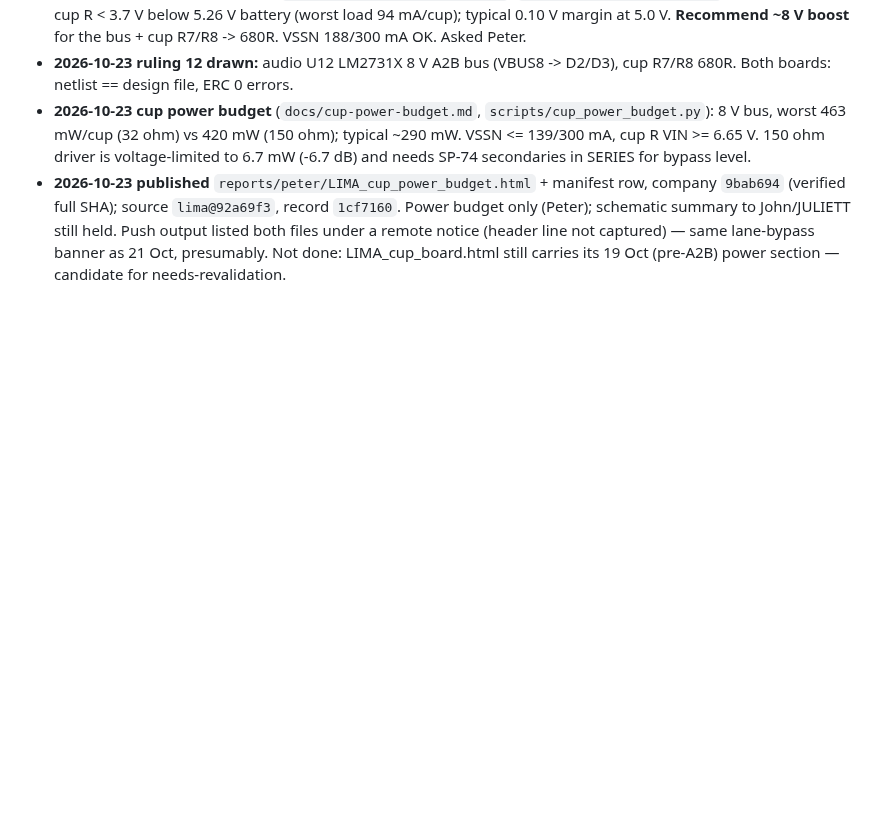
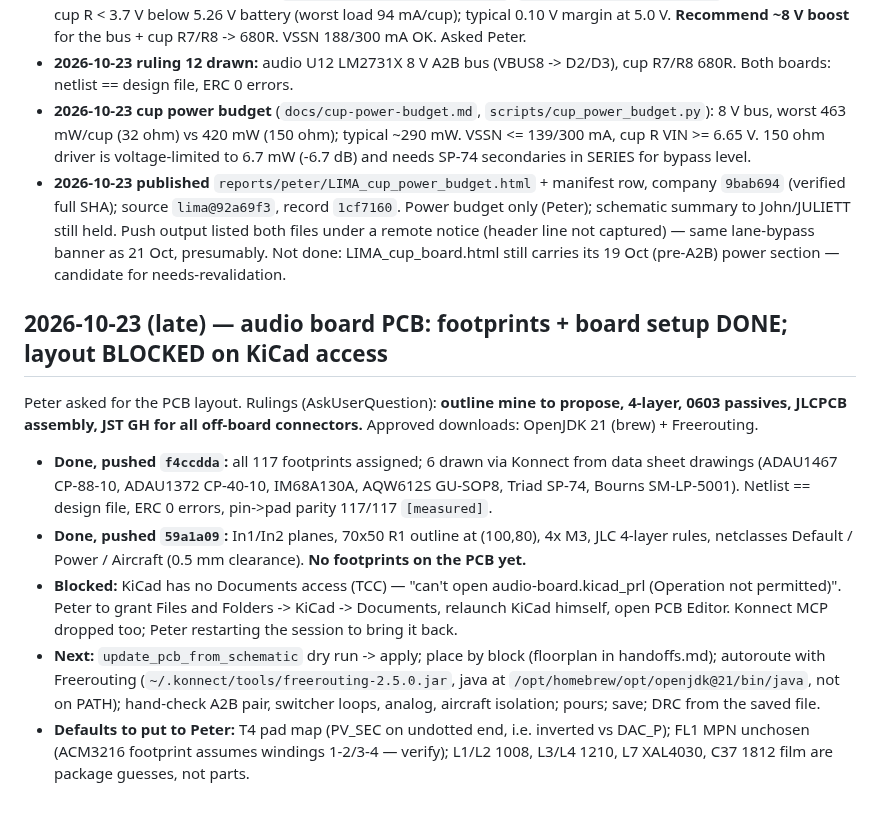
Before and after one commit to pb-aero/lima, a Markdown page: .agent/status.md, the part around the change. Rendered like a GitHub page; blank space fills up the shorter version.

```diff
--- a/.agent/status.md
+++ b/.agent/status.md
@@ -1762,3 +1762,22 @@ script-written — breach of the Konnect rule, corrected). Found: old board neve
   source `lima@92a69f3`, record `1cf7160`. Power budget only (Peter); schematic summary to John/JULIETT still held.
   Push output listed both files under a remote notice (header line not captured) — same lane-bypass banner as 21 Oct, presumably.
   Not done: LIMA_cup_board.html still carries its 19 Oct (pre-A2B) power section — candidate for needs-revalidation.
+
+## 2026-10-23 (late) — audio board PCB: footprints + board setup DONE; layout BLOCKED on KiCad access
+
+Peter asked for the PCB layout. Rulings (AskUserQuestion): **outline mine to propose, 4-layer, 0603 passives,
+JLCPCB assembly, JST GH for all off-board connectors.** Approved downloads: OpenJDK 21 (brew) + Freerouting.
+- **Done, pushed `f4ccdda`:** all 117 footprints assigned; 6 drawn via Konnect from data sheet drawings (ADAU1467
+  CP-88-10, ADAU1372 CP-40-10, IM68A130A, AQW612S GU-SOP8, Triad SP-74, Bourns SM-LP-5001). Netlist == design file,
+  ERC 0 errors, pin->pad parity 117/117 `[measured]`.
+- **Done, pushed `59a1a09`:** In1/In2 planes, 70x50 R1 outline at (100,80), 4x M3, JLC 4-layer rules, netclasses
+  Default / Power / Aircraft (0.5 mm clearance). **No footprints on the PCB yet.**
+- **Blocked:** KiCad has no Documents access (TCC) — "can't open audio-board.kicad_prl (Operation not permitted)".
+  Peter to grant Files and Folders -> KiCad -> Documents, relaunch KiCad himself, open PCB Editor. Konnect MCP
+  dropped too; Peter restarting the session to bring it back.
+- **Next:** `update_pcb_from_schematic` dry run -> apply; place by block (floorplan in handoffs.md); autoroute with
+  Freerouting (`~/.konnect/tools/freerouting-2.5.0.jar`, java at `/opt/homebrew/opt/openjdk@21/bin/java`, not on
+  PATH); hand-check A2B pair, switcher loops, analog, aircraft isolation; pours; save; DRC from the saved file.
+- **Defaults to put to Peter:** T4 pad map (PV_SEC on undotted end, i.e. inverted vs DAC_P); FL1 MPN unchosen
+  (ACM3216 footprint assumes windings 1-2/3-4 — verify); L1/L2 1008, L3/L4 1210, L7 XAL4030, C37 1812 film are
+  package guesses, not parts.
```
Also changed, not shown: .agent/MEMORY.md (+13 -0 lines), .agent/handoffs.md (+23 -0 lines).
